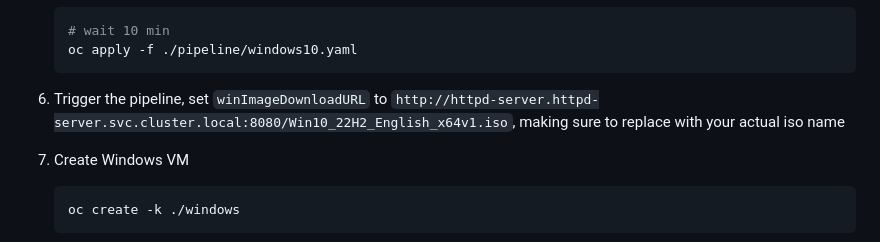
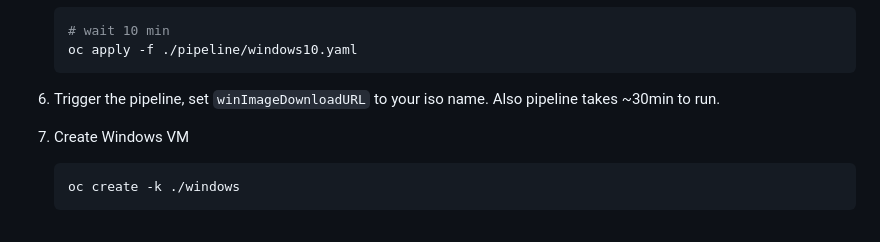
Before and after one commit to jkeam/ocp-virt, a Markdown page: README.md, the part around the change. Rendered like a GitHub page.

````diff
--- a/README.md
+++ b/README.md
@@ -111,7 +111,7 @@ or [Windows 10](https://www.microsoft.com/en-us/software-download/windows10ISO)
     oc apply -f ./pipeline/windows10.yaml
     ```
 
-5. Trigger the pipeline, set `winImageDownloadURL` to `http://httpd-server.httpd-server.svc.cluster.local:8080/Win10_22H2_English_x64v1.iso`, making sure to replace with your actual iso name
+5. Trigger the pipeline, set `winImageDownloadURL` to your iso name. Also pipeline takes ~30min to run.
 
 6. Create Windows VM
 
````
